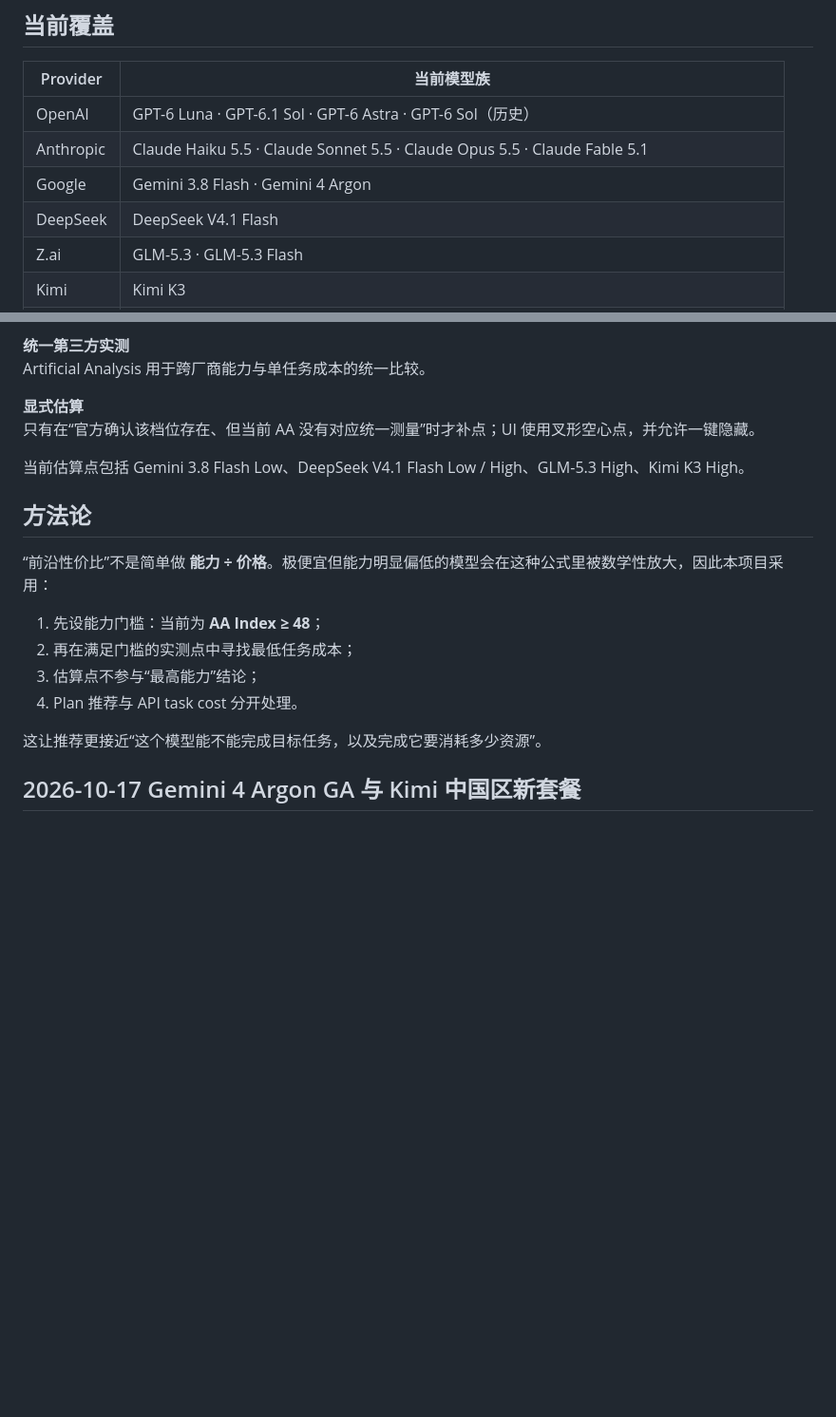
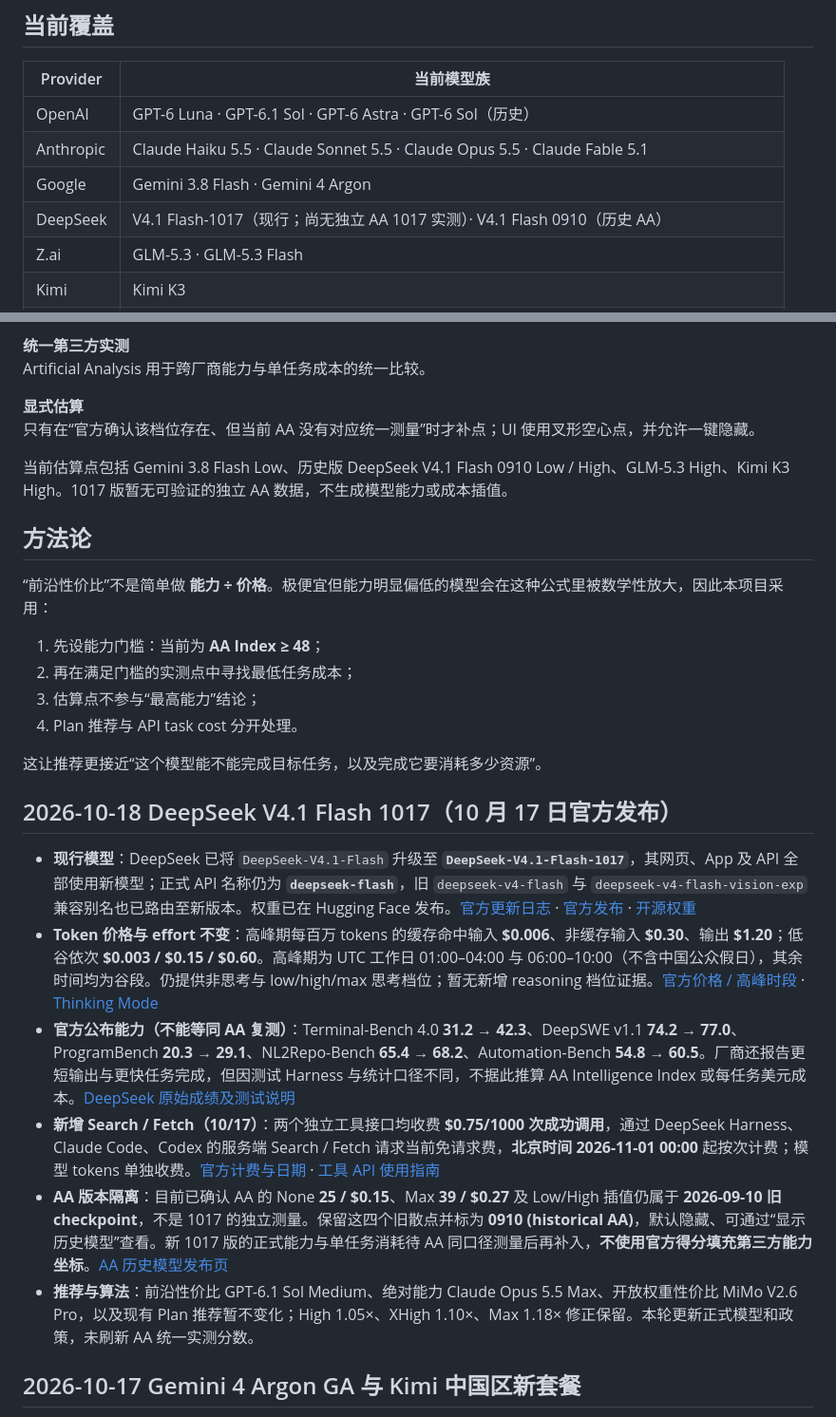
Before and after one commit to blackkcold/frontier-model-efficiency-map, a Markdown page: README.md, 2 parts joined by grey strips. Shown at 95% size. Rendered like a GitHub page; blank space fills up the shorter version.

Commit message:
data: record DeepSeek V4.1 Flash-1017 and official Search API (README.md)

```diff
--- a/README.md
+++ b/README.md
@@ -63,7 +63,7 @@
 | OpenAI | GPT-6 Luna · GPT-6.1 Sol · GPT-6 Astra · GPT-6 Sol（历史） |
 | Anthropic | Claude Haiku 5.5 · Claude Sonnet 5.5 · Claude Opus 5.5 · Claude Fable 5.1 |
 | Google | Gemini 3.8 Flash · Gemini 4 Argon |
-| DeepSeek | DeepSeek V4.1 Flash |
+| DeepSeek | V4.1 Flash-1017（现行；尚无独立 AA 1017 实测）· V4.1 Flash 0910（历史 AA） |
 | Z.ai | GLM-5.3 · GLM-5.3 Flash |
 | Kimi | Kimi K3 |
 | Xiaomi | MiMo V2.6 Pro · MiMo V2.6 Flash（AA 实测）；Pro UltraSpeed（独立服务档，非 AA 实测点） |
@@ -126,7 +126,7 @@ Artificial Analysis 用于跨厂商能力与单任务成本的统一比较。
 **显式估算**
 只有在“官方确认该档位存在、但当前 AA 没有对应统一测量”时才补点；UI 使用叉形空心点，并允许一键隐藏。
 
-当前估算点包括 Gemini 3.8 Flash Low、DeepSeek V4.1 Flash Low / High、GLM-5.3 High、Kimi K3 High。
+当前估算点包括 Gemini 3.8 Flash Low、历史版 DeepSeek V4.1 Flash 0910 Low / High、GLM-5.3 High、Kimi K3 High。1017 版暂无可验证的独立 AA 数据，不生成模型能力或成本插值。
 
 ## 方法论
 
@@ -138,6 +138,15 @@ Artificial Analysis 用于跨厂商能力与单任务成本的统一比较。
 4. Plan 推荐与 API task cost 分开处理。
 
 这让推荐更接近“这个模型能不能完成目标任务，以及完成它要消耗多少资源”。
+
+## 2026-10-18 DeepSeek V4.1 Flash 1017（10 月 17 日官方发布）
+
+- **现行模型**：DeepSeek 已将 `DeepSeek-V4.1-Flash` 升级至 **`DeepSeek-V4.1-Flash-1017`**，其网页、App 及 API 全部使用新模型；正式 API 名称仍为 **`deepseek-flash`**，旧 `deepseek-v4-flash` 与 `deepseek-v4-flash-vision-exp` 兼容别名也已路由至新版本。权重已在 Hugging Face 发布。[官方更新日志](https://api-docs.deepseek.com/zh-cn/updates/) · [官方发布](https://api-docs.deepseek.com/zh-cn/news/news261017/) · [开源权重](https://huggingface.co/deepseek-ai/DeepSeek-V4.1-Flash-1017)
+- **Token 价格与 effort 不变**：高峰期每百万 tokens 的缓存命中输入 **$0.006**、非缓存输入 **$0.30**、输出 **$1.20**；低谷依次 **$0.003 / $0.15 / $0.60**。高峰期为 UTC 工作日 01:00–04:00 与 06:00–10:00（不含中国公众假日），其余时间均为谷段。仍提供非思考与 low/high/max 思考档位；暂无新增 reasoning 档位证据。[官方价格 / 高峰时段](https://api-docs.deepseek.com/quick_start/pricing/) · [Thinking Mode](https://api-docs.deepseek.com/guides/thinking_mode/)
+- **官方公布能力（不能等同 AA 复测）**：Terminal-Bench 4.0 **31.2 → 42.3**、DeepSWE v1.1 **74.2 → 77.0**、ProgramBench **20.3 → 29.1**、NL2Repo-Bench **65.4 → 68.2**、Automation-Bench **54.8 → 60.5**。厂商还报告更短输出与更快任务完成，但因测试 Harness 与统计口径不同，不据此推算 AA Intelligence Index 或每任务美元成本。[DeepSeek 原始成绩及测试说明](https://api-docs.deepseek.com/zh-cn/updates/)
+- **新增 Search / Fetch（10/17）**：两个独立工具接口均收费 **$0.75/1000 次成功调用**，通过 DeepSeek Harness、Claude Code、Codex 的服务端 Search / Fetch 请求当前免请求费，**北京时间 2026-11-01 00:00** 起按次计费；模型 tokens 单独收费。[官方计费与日期](https://api-docs.deepseek.com/quick_start/pricing/) · [工具 API 使用指南](https://api-docs.deepseek.com/zh-cn/guides/search/)
+- **AA 版本隔离**：目前已确认 AA 的 None **25 / $0.15**、Max **39 / $0.27** 及 Low/High 插值仍属于 **2026-09-10 旧 checkpoint**，不是 1017 的独立测量。保留这四个旧散点并标为 **0910 (historical AA)**，默认隐藏、可通过“显示历史模型”查看。新 1017 版的正式能力与单任务消耗待 AA 同口径测量后再补入，**不使用官方得分填充第三方能力坐标**。[AA 历史模型发布页](https://artificialanalysis.ai/models/releases/deepseek-v4-1-flash)
+- **推荐与算法**：前沿性价比 GPT-6.1 Sol Medium、绝对能力 Claude Opus 5.5 Max、开放权重性价比 MiMo V2.6 Pro，以及现有 Plan 推荐暂不变化；High 1.05×、XHigh 1.10×、Max 1.18× 修正保留。本轮更新正式模型和政策，未刷新 AA 统一实测分数。
 
 ## 2026-10-17 Gemini 4 Argon GA 与 Kimi 中国区新套餐
 
```
Also changed, not shown: other parts of README.md (+1 -1 lines).
